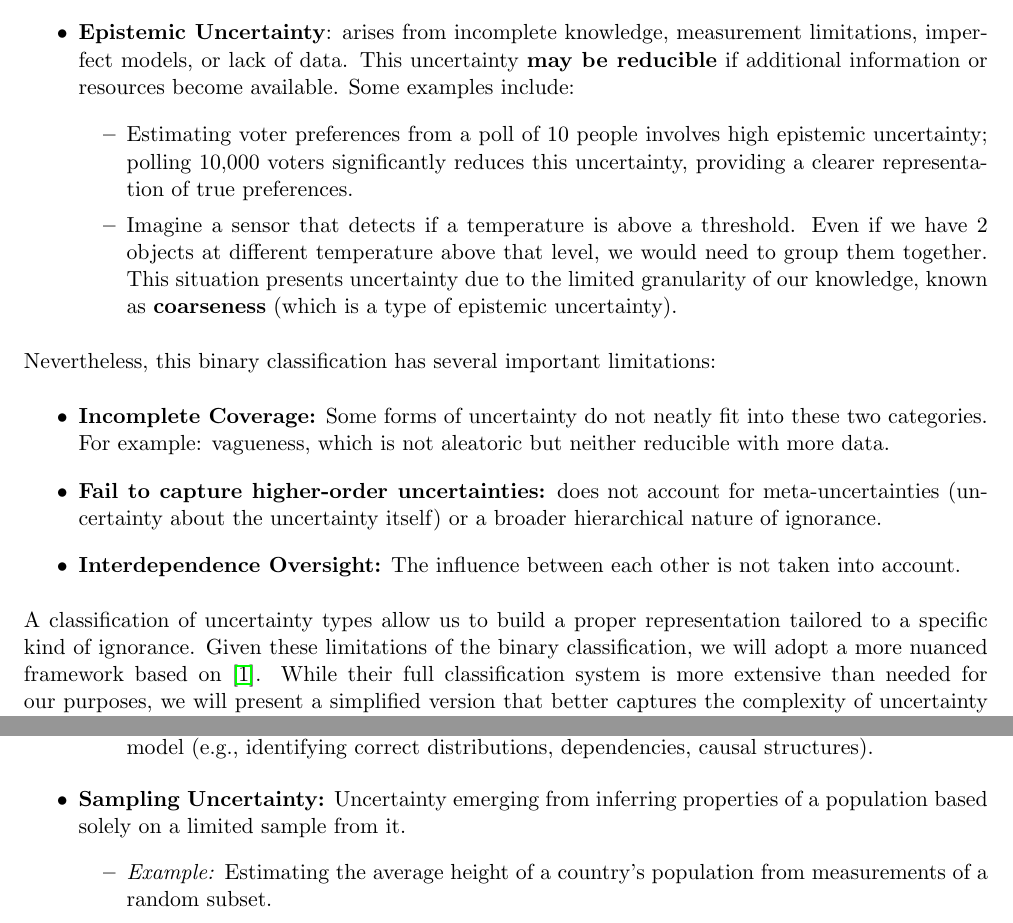
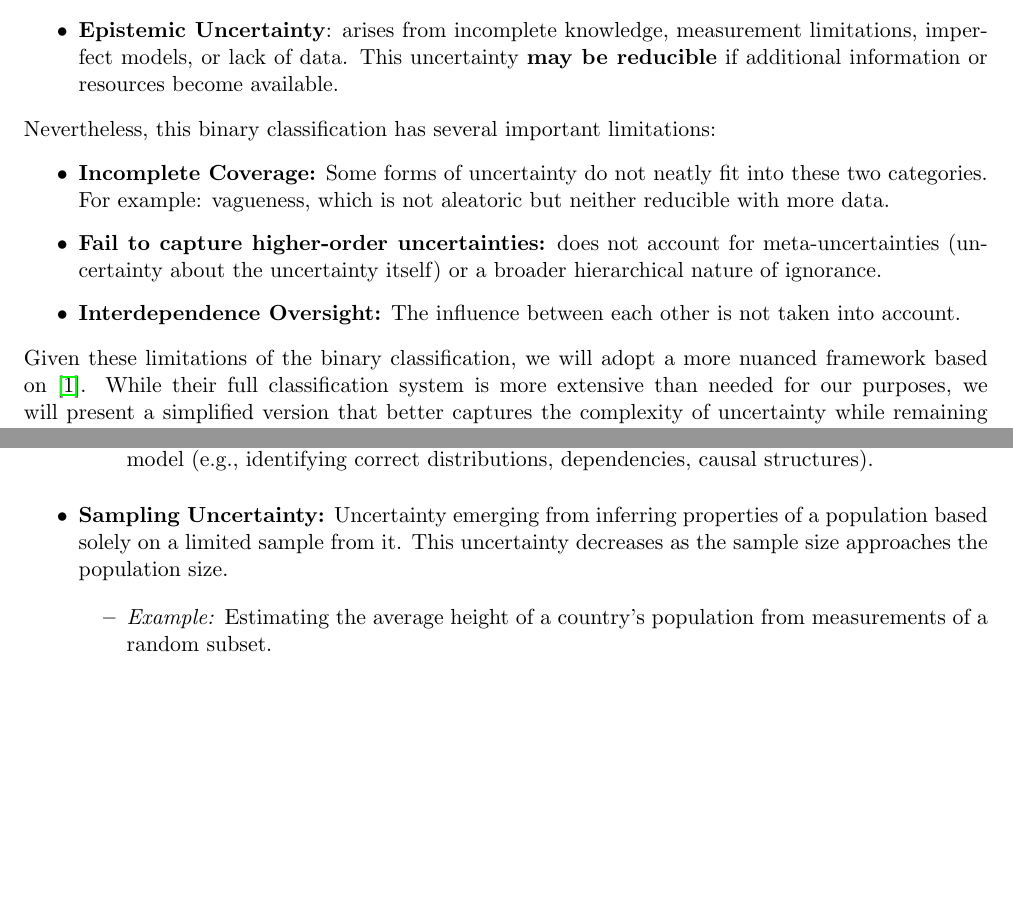
Before and after one commit to javiimo/TFG-Math-UV, a LaTeX thesis (main.tex, which reads ch0/uncertainty_def.tex): two parts of pages 7 and 8 of 13, joined at a grey line, cut so that both start at the same text, the shorter picture padded with empty space. Compiled offline with pdfLaTeX.

Commit message:
Removed unnecessary examples

```diff
--- a/ch0/uncertainty_def.tex
+++ b/ch0/uncertainty_def.tex
@@ -100,11 +100,12 @@ It is useful to classify different types of uncertainty to better understand wha
 
 \begin{itemize}
     \item \textbf{Aleatoric:} inherent randomness or natural variability, which is \textbf{irreducible}. This is the most familiar one to the general public since it is the one that appears in the famous example of throwing a fair dice, and it is a case of success of probability theory.
-    \item \textbf{Epistemic Uncertainty}: arises from incomplete knowledge, measurement limitations, imperfect models, or lack of data. This uncertainty \textbf{may be reducible} if additional information or resources become available. Some examples include:
-    \begin{itemize}
-        \item Estimating voter preferences from a poll of 10 people involves high epistemic uncertainty; polling 10,000 voters significantly reduces this uncertainty, providing a clearer representation of true preferences.
-        \item Imagine a sensor that detects if a temperature is above a threshold. Even if we have 2 objects at different temperature above that level, we would need to group them together. This situation presents uncertainty due to the limited granularity of our knowledge, known as \textbf{coarseness} (which is a type of epistemic uncertainty).
-    \end{itemize}
+    \item \textbf{Epistemic Uncertainty}: arises from incomplete knowledge, measurement limitations, imperfect models, or lack of data. This uncertainty \textbf{may be reducible} if additional information or resources become available.
+    %Some examples include:
+    % \begin{itemize}
+    %     \item Estimating voter preferences from a poll of 10 people involves high epistemic uncertainty; polling 10,000 voters significantly reduces this uncertainty, providing a clearer representation of true preferences.
+    %     \item Imagine a sensor that detects if a temperature is above a threshold. Even if we have 2 objects at different temperature above that level, we would need to group them together. This situation presents uncertainty due to the limited granularity of our knowledge, known as \textbf{coarseness} (which is a type of epistemic uncertainty).
+    % \end{itemize}
 \end{itemize}
 
 Nevertheless, this binary classification has several important limitations:
@@ -115,7 +116,8 @@ Nevertheless, this binary classification has several important limitations:
     \item \textbf{Interdependence Oversight:} The influence between each other is not taken into account.
 \end{itemize}
 
-A classification of uncertainty types allow us to build a proper representation tailored to a specific kind of ignorance. Given these limitations of the binary classification, we will adopt a more nuanced framework based on \cite{UncertaintySciences}. While their full classification system is more extensive than needed for our purposes, we will present a simplified version that better captures the complexity of uncertainty while remaining practical for our analysis. It is important to note that while specific frameworks are associated with each type of uncertainty (even the same framework with multiple uncertainty types), alternative modeling approaches exist and can be effectively used.
+% A classification of uncertainty types allow us to build a proper representation tailored to a specific kind of ignorance.
+Given these limitations of the binary classification, we will adopt a more nuanced framework based on \cite{UncertaintySciences}. While their full classification system is more extensive than needed for our purposes, we will present a simplified version that better captures the complexity of uncertainty while remaining practical for our analysis. It is important to note that while specific frameworks are associated with each type of uncertainty (even the same framework with multiple uncertainty types), alternative modeling approaches exist and can be effectively used.
 
 
 \begin{itemize}
@@ -150,7 +152,7 @@ A classification of uncertainty types allow us to build a proper representation
         \item \textit{Frameworks:} Often modeled via Bayesian inference (updating priors with data), possibility theory, belief functions, and interval methods. The focus is on refining or correcting a model (e.g., identifying correct distributions, dependencies, causal structures).
     \end{itemize}
 
-    \item \textbf{Sampling Uncertainty:} Uncertainty emerging from inferring properties of a population based solely on a limited sample from it.
+    \item \textbf{Sampling Uncertainty:} Uncertainty emerging from inferring properties of a population based solely on a limited sample from it. This uncertainty decreases as the sample size approaches the population size.
     \begin{itemize}
         \item \textit{Example:} Estimating the average height of a country's population from measurements of a random subset.
         \item \textit{Frameworks:} Modeled by inferential statistics, confidence intervals, hypothesis testing, and conformal prediction methods, explicitly quantifying the variability and uncertainty in such inferences.
```
